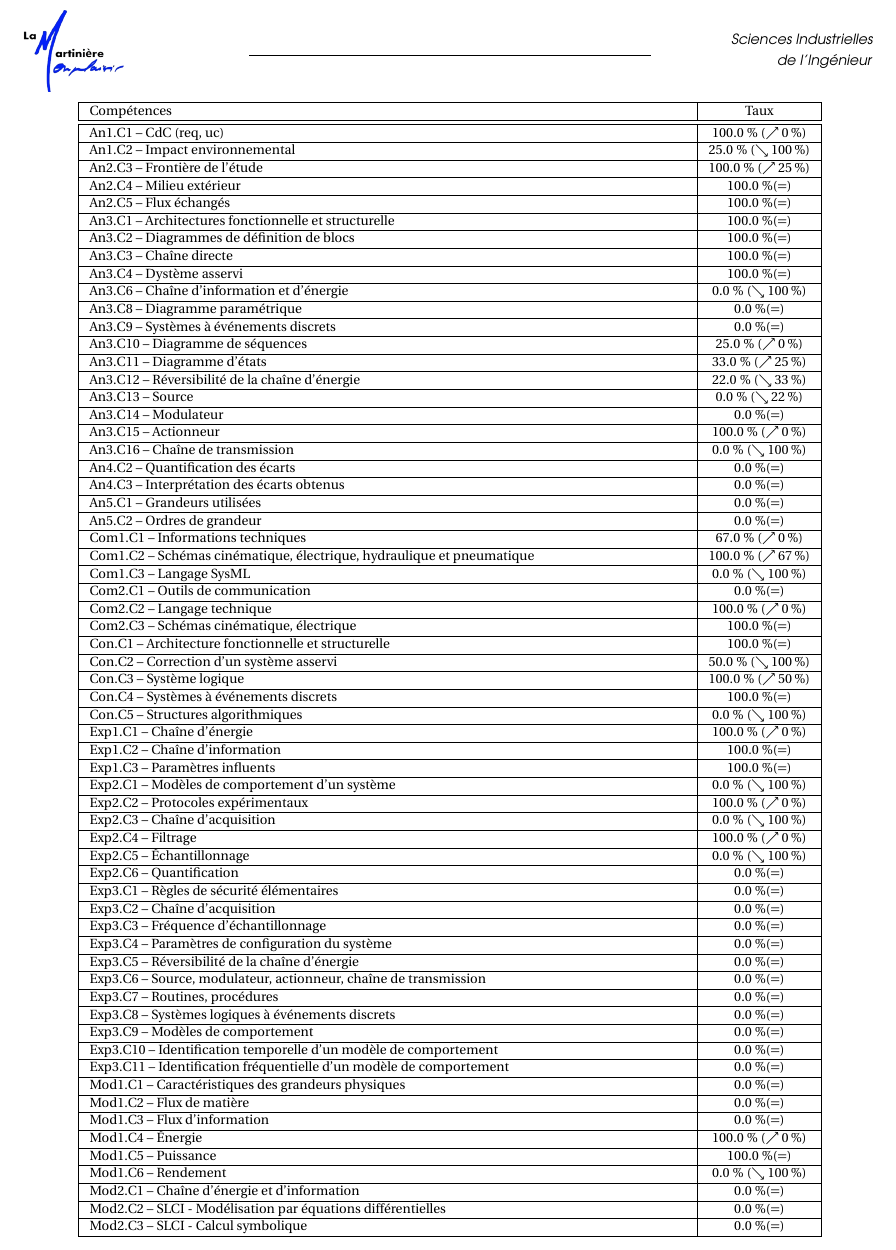
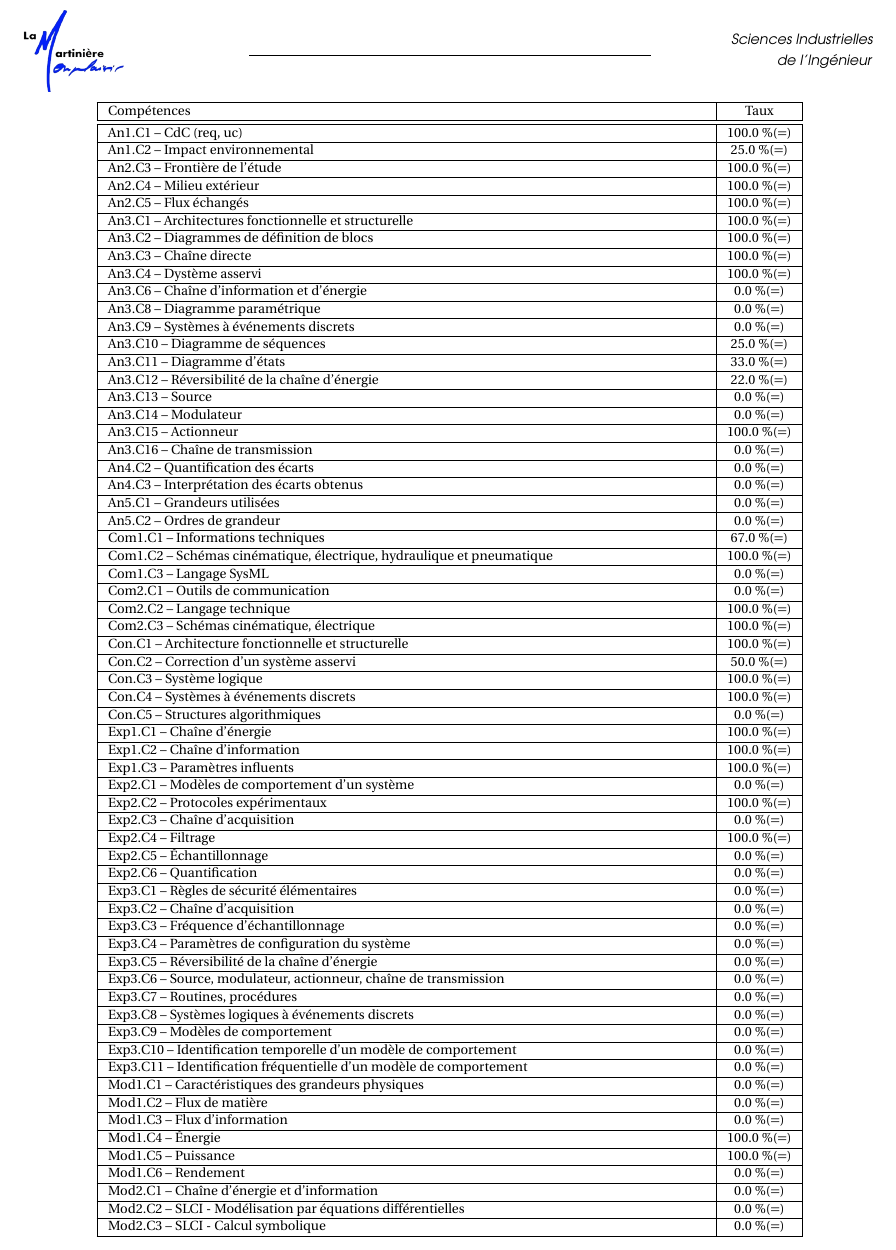
Before and after one commit to xpessoles/PSI, a LaTeX document (Evaluation_V2/FicheDS/FicheDS.tex, which reads Evaluation_V2/f1.tex): part of page 2 of 2, cut so that both start at the same text. Compiled offline with pdfLaTeX.

Commit message:
ca marche pas :(

```diff
--- a/Evaluation_V2/f1.tex
+++ b/Evaluation_V2/f1.tex
@@ -42,48 +42,48 @@ c1
 \begin{tabular}{|p{.7\linewidth}|c|}
 \hline
 Compétences  & Taux \\ \hline \hline
-An1.C1 -- CdC (req, uc)&100.0 \% ($\nearrow$ 0\,\%)\\ \hline
-An1.C2 -- Impact environnemental&25.0 \% ($\searrow$ 100\,\%)\\ \hline
-An2.C3 -- Frontière de l’étude&100.0 \% ($\nearrow$ 25\,\%)\\ \hline
+An1.C1 -- CdC (req, uc)&100.0 \%(=)\\ \hline
+An1.C2 -- Impact environnemental&25.0 \%(=)\\ \hline
+An2.C3 -- Frontière de l’étude&100.0 \%(=)\\ \hline
 An2.C4 -- Milieu extérieur&100.0 \%(=)\\ \hline
 An2.C5 -- Flux échangés&100.0 \%(=)\\ \hline
 An3.C1 -- Architectures fonctionnelle et structurelle&100.0 \%(=)\\ \hline
 An3.C2 -- Diagrammes de définition de blocs&100.0 \%(=)\\ \hline
 An3.C3 -- Chaîne directe&100.0 \%(=)\\ \hline
 An3.C4 -- Dystème asservi&100.0 \%(=)\\ \hline
-An3.C6 -- Chaîne d’information et d'énergie&0.0 \% ($\searrow$ 100\,\%)\\ \hline
+An3.C6 -- Chaîne d’information et d'énergie&0.0 \%(=)\\ \hline
 An3.C8 -- Diagramme paramétrique&0.0 \%(=)\\ \hline
 An3.C9 -- Systèmes à événements discrets&0.0 \%(=)\\ \hline
-An3.C10 -- Diagramme de séquences&25.0 \% ($\nearrow$ 0\,\%)\\ \hline
-An3.C11 -- Diagramme d’états&33.0 \% ($\nearrow$ 25\,\%)\\ \hline
-An3.C12 -- Réversibilité de la chaîne d’énergie&22.0 \% ($\searrow$ 33\,\%)\\ \hline
-An3.C13 -- Source&0.0 \% ($\searrow$ 22\,\%)\\ \hline
+An3.C10 -- Diagramme de séquences&25.0 \%(=)\\ \hline
+An3.C11 -- Diagramme d’états&33.0 \%(=)\\ \hline
+An3.C12 -- Réversibilité de la chaîne d’énergie&22.0 \%(=)\\ \hline
+An3.C13 -- Source&0.0 \%(=)\\ \hline
 An3.C14 -- Modulateur&0.0 \%(=)\\ \hline
-An3.C15 -- Actionneur&100.0 \% ($\nearrow$ 0\,\%)\\ \hline
-An3.C16 -- Chaîne de transmission&0.0 \% ($\searrow$ 100\,\%)\\ \hline
+An3.C15 -- Actionneur&100.0 \%(=)\\ \hline
+An3.C16 -- Chaîne de transmission&0.0 \%(=)\\ \hline
 An4.C2 -- Quantification des écarts&0.0 \%(=)\\ \hline
 An4.C3 -- Interprétation des écarts obtenus&0.0 \%(=)\\ \hline
 An5.C1 -- Grandeurs utilisées &0.0 \%(=)\\ \hline
 An5.C2 -- Ordres de grandeur&0.0 \%(=)\\ \hline
-Com1.C1 -- Informations techniques&67.0 \% ($\nearrow$ 0\,\%)\\ \hline
-Com1.C2 -- Schémas cinématique, électrique, hydraulique et pneumatique&100.0 \% ($\nearrow$ 67\,\%)\\ \hline
-Com1.C3 -- Langage SysML&0.0 \% ($\searrow$ 100\,\%)\\ \hline
+Com1.C1 -- Informations techniques&67.0 \%(=)\\ \hline
+Com1.C2 -- Schémas cinématique, électrique, hydraulique et pneumatique&100.0 \%(=)\\ \hline
+Com1.C3 -- Langage SysML&0.0 \%(=)\\ \hline
 Com2.C1 -- Outils de communication&0.0 \%(=)\\ \hline
-Com2.C2 -- Langage technique&100.0 \% ($\nearrow$ 0\,\%)\\ \hline
+Com2.C2 -- Langage technique&100.0 \%(=)\\ \hline
 Com2.C3 -- Schémas cinématique, électrique&100.0 \%(=)\\ \hline
 Con.C1 -- Architecture fonctionnelle et structurelle&100.0 \%(=)\\ \hline
-Con.C2 -- Correction d’un système asservi&50.0 \% ($\searrow$ 100\,\%)\\ \hline
-Con.C3 -- Système logique&100.0 \% ($\nearrow$ 50\,\%)\\ \hline
+Con.C2 -- Correction d’un système asservi&50.0 \%(=)\\ \hline
+Con.C3 -- Système logique&100.0 \%(=)\\ \hline
 Con.C4 -- Systèmes à événements discrets&100.0 \%(=)\\ \hline
-Con.C5 -- Structures algorithmiques&0.0 \% ($\searrow$ 100\,\%)\\ \hline
-Exp1.C1 -- Chaîne d’énergie&100.0 \% ($\nearrow$ 0\,\%)\\ \hline
+Con.C5 -- Structures algorithmiques&0.0 \%(=)\\ \hline
+Exp1.C1 -- Chaîne d’énergie&100.0 \%(=)\\ \hline
 Exp1.C2 -- Chaîne d’information&100.0 \%(=)\\ \hline
 Exp1.C3 -- Paramètres influents&100.0 \%(=)\\ \hline
-Exp2.C1 -- Modèles de comportement d’un système&0.0 \% ($\searrow$ 100\,\%)\\ \hline
-Exp2.C2 -- Protocoles expérimentaux&100.0 \% ($\nearrow$ 0\,\%)\\ \hline
-Exp2.C3 -- Chaîne d’acquisition&0.0 \% ($\searrow$ 100\,\%)\\ \hline
-Exp2.C4 -- Filtrage&100.0 \% ($\nearrow$ 0\,\%)\\ \hline
-Exp2.C5 -- Échantillonnage&0.0 \% ($\searrow$ 100\,\%)\\ \hline
+Exp2.C1 -- Modèles de comportement d’un système&0.0 \%(=)\\ \hline
+Exp2.C2 -- Protocoles expérimentaux&100.0 \%(=)\\ \hline
+Exp2.C3 -- Chaîne d’acquisition&0.0 \%(=)\\ \hline
+Exp2.C4 -- Filtrage&100.0 \%(=)\\ \hline
+Exp2.C5 -- Échantillonnage&0.0 \%(=)\\ \hline
 Exp2.C6 -- Quantification&0.0 \%(=)\\ \hline
 Exp3.C1 -- Règles de sécurité élémentaires&0.0 \%(=)\\ \hline
 Exp3.C2 -- Chaîne d'acquisition&0.0 \%(=)\\ \hline
@@ -99,9 +99,9 @@ Exp3.C11 -- Identification fréquentielle d’un modèle de comportement&0.0 \%(
 Mod1.C1 -- Caractéristiques des grandeurs physiques&0.0 \%(=)\\ \hline
 Mod1.C2 -- Flux de matière&0.0 \%(=)\\ \hline
 Mod1.C3 -- Flux d’information&0.0 \%(=)\\ \hline
-Mod1.C4 -- Énergie&100.0 \% ($\nearrow$ 0\,\%)\\ \hline
+Mod1.C4 -- Énergie&100.0 \%(=)\\ \hline
 Mod1.C5 -- Puissance&100.0 \%(=)\\ \hline
-Mod1.C6 -- Rendement&0.0 \% ($\searrow$ 100\,\%)\\ \hline
+Mod1.C6 -- Rendement&0.0 \%(=)\\ \hline
 Mod2.C1 -- Chaîne d’énergie et d'information&0.0 \%(=)\\ \hline
 Mod2.C2 -- SLCI - Modélisation par équations différentielles&0.0 \%(=)\\ \hline
 Mod2.C3 -- SLCI - Calcul symbolique&0.0 \%(=)\\ \hline
```
Also changed, not shown: Evaluation_V2/Bareme.csv (+1 -1 lines), Evaluation_V2/FicheDS/FicheDS.pdf, Evaluation_V2/histo.pdf, 1 other file.
